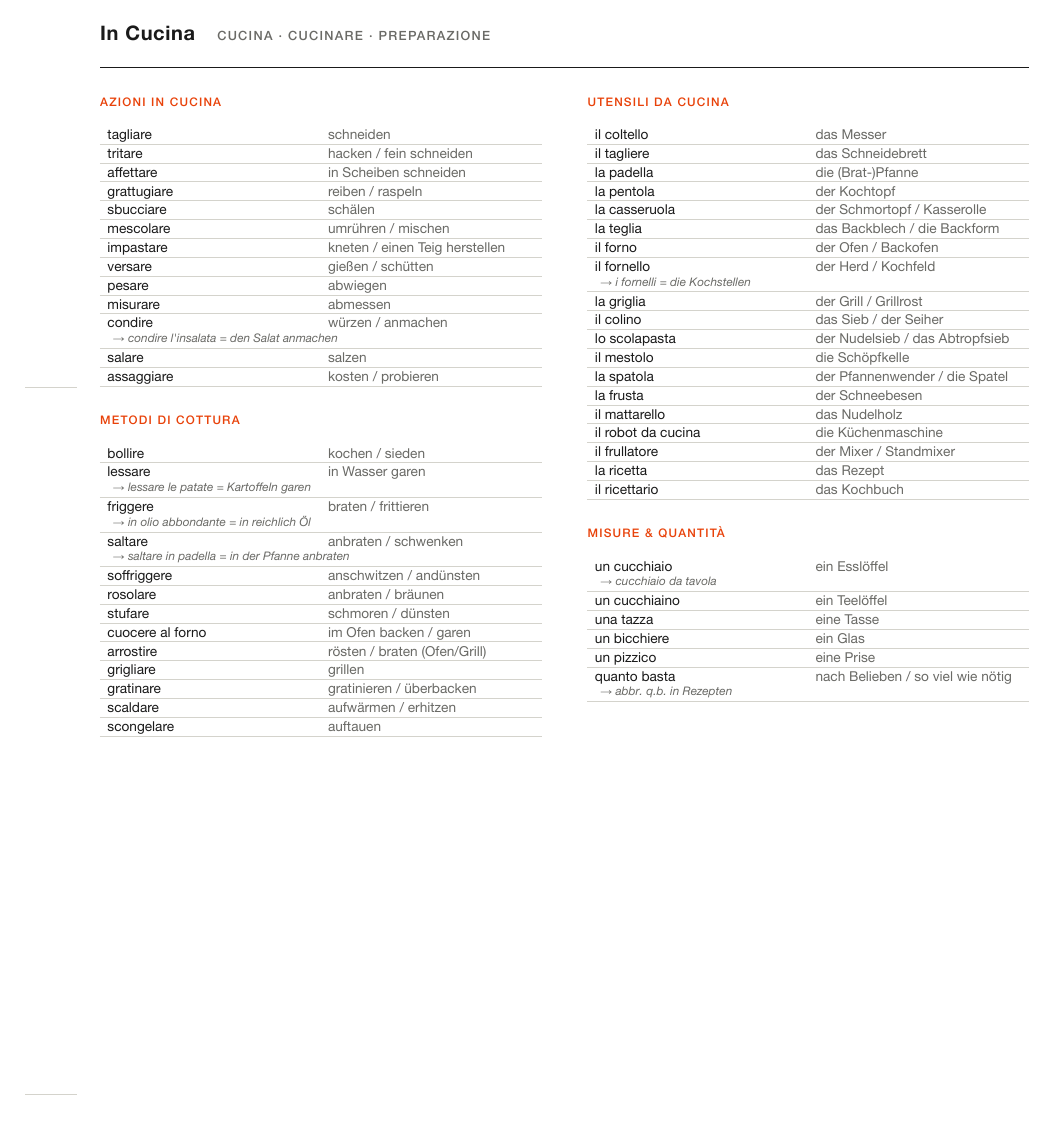
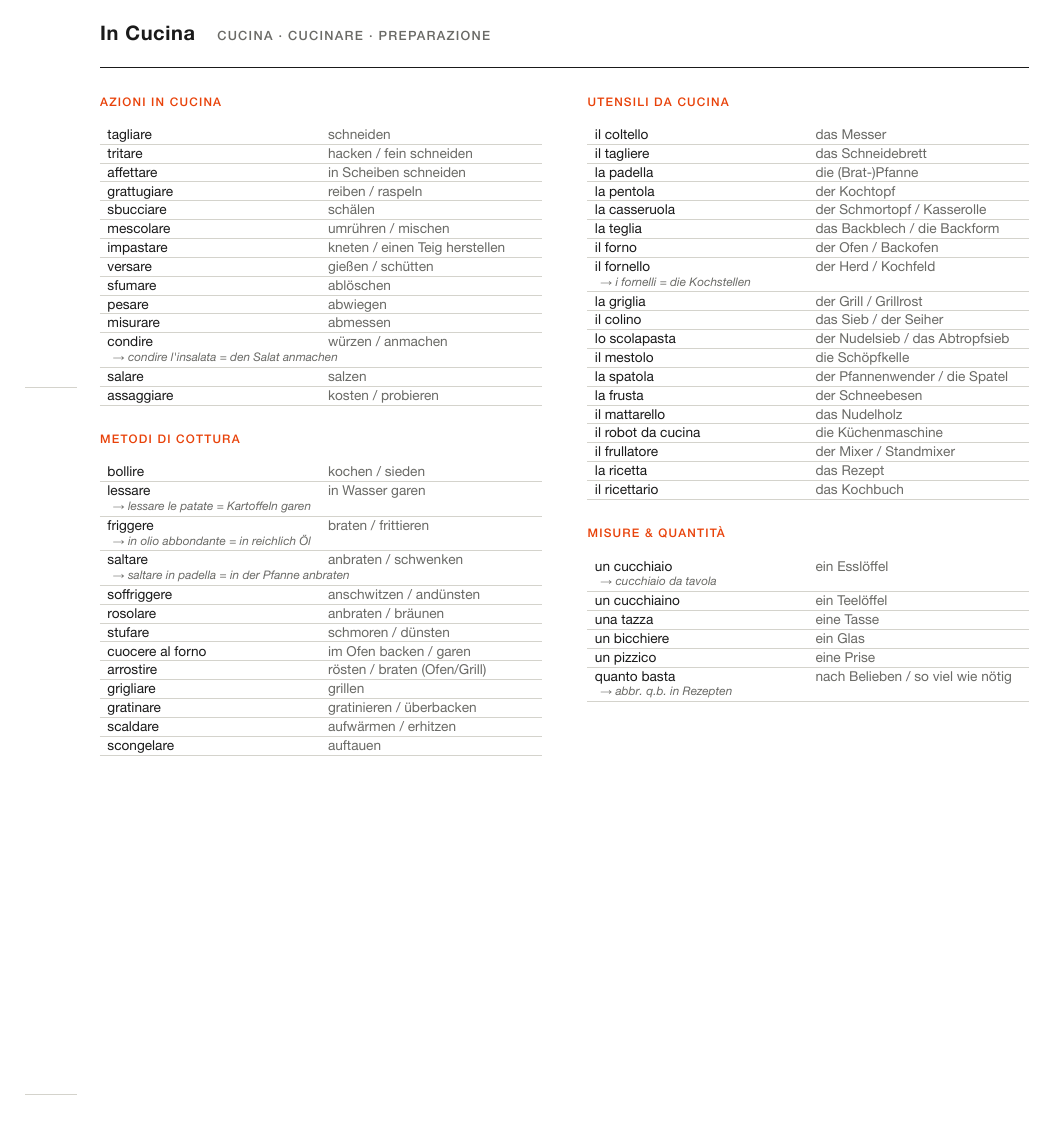
Before and after one commit to justjoheinz/cheatsheet, a Typst document (cucina.typ): page 1 of 3. The pictures show the PDF file cucina.pdf that the author committed with the source.

Commit message:
Update cheatsheet cucina

```diff
--- a/cucina.typ
+++ b/cucina.typ
@@ -16,6 +16,7 @@
   ("mescolare",       "umrühren / mischen"),
   ("impastare",       "kneten / einen Teig herstellen"),
   ("versare",         "gießen / schütten"),
+  ("sfumare",         "ablöschen"),
   ("pesare",          "abwiegen"),
   ("misurare",        "abmessen"),
   ("condire",         "würzen / anmachen",             "condire l'insalata = den Salat anmachen"),
```
Also changed, not shown: cucina.pdf.
